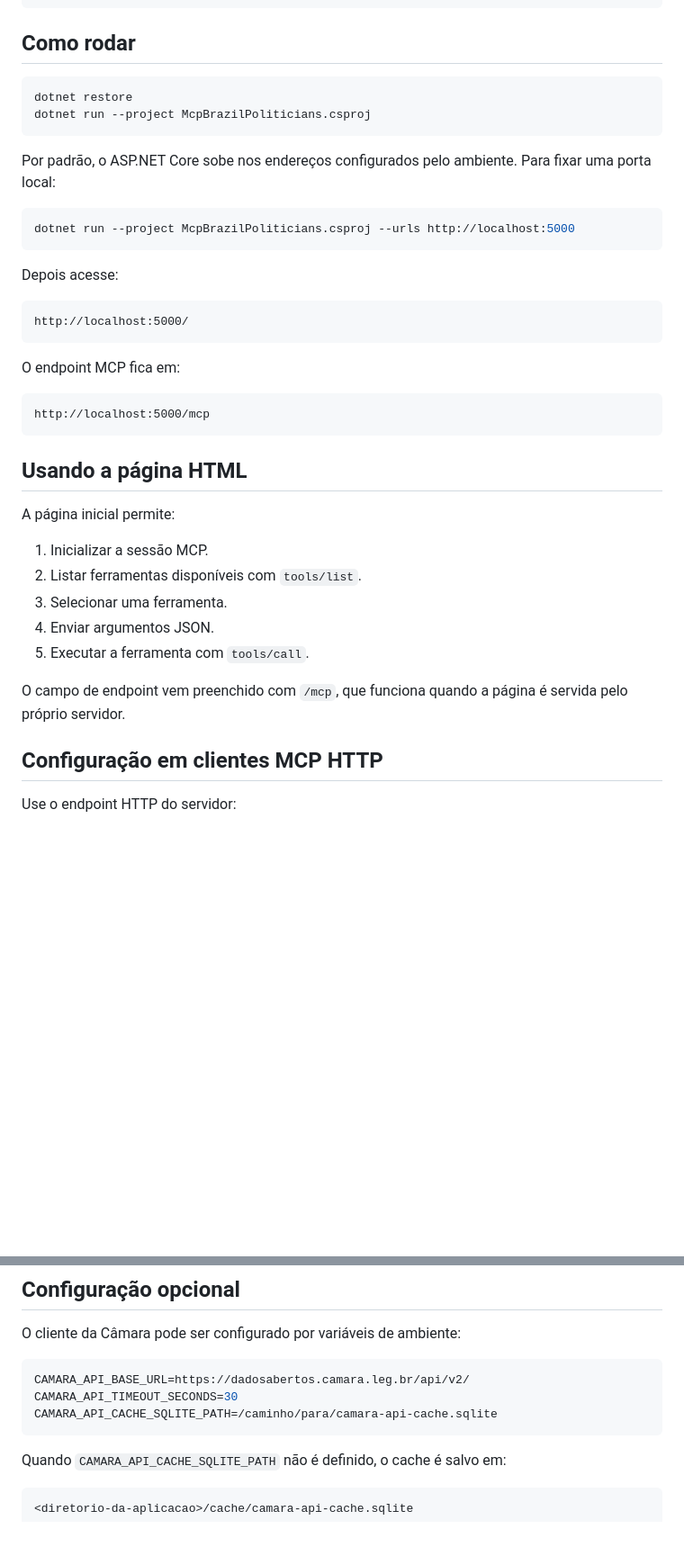
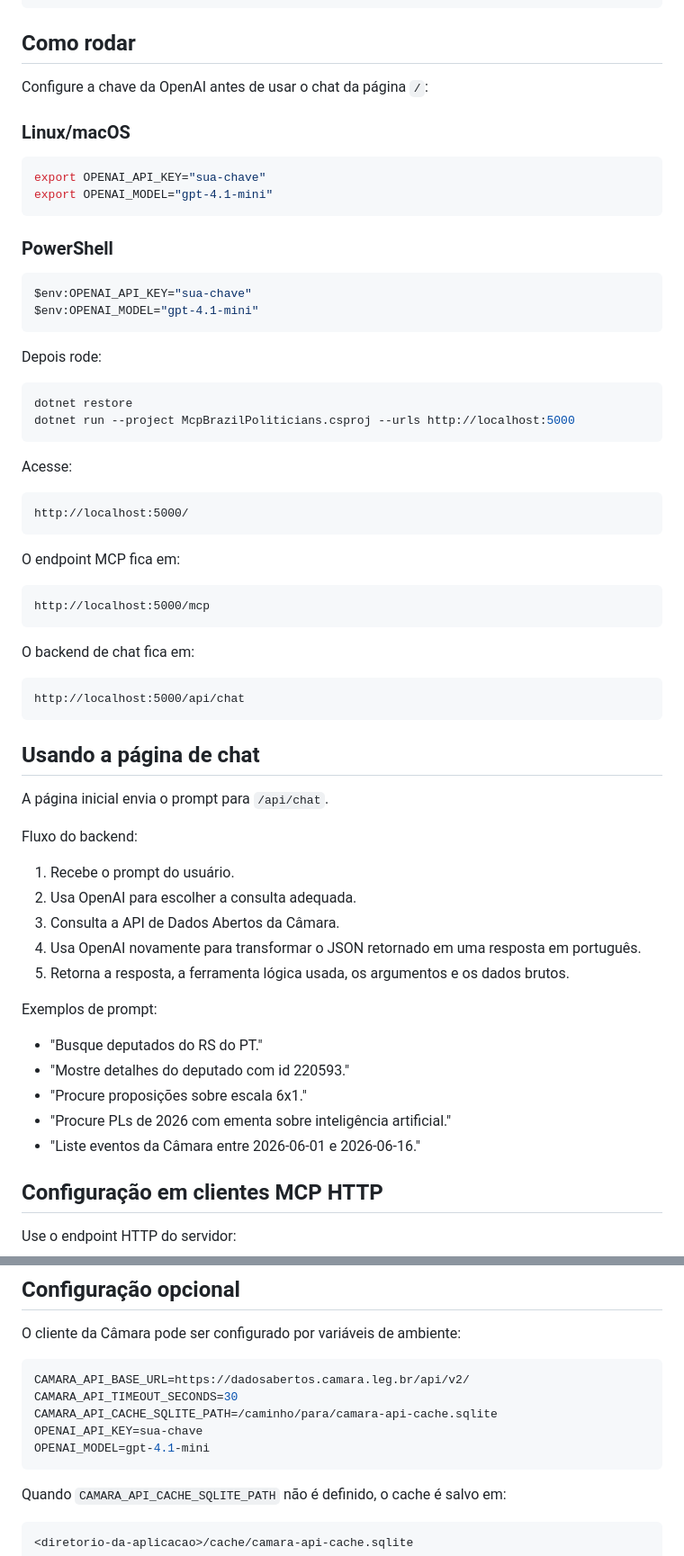
Before and after one commit to hebermattos/mcp-brazil-policitians, a Markdown page: README.md, 2 parts joined by grey strips. Shown at 90% size. Drawn GitHub-style; blank space fills up the shorter version.

Commit message:
Document OpenAI chat backend

````diff
--- a/README.md
+++ b/README.md
@@ -72,18 +74,30 @@ Exemplo:
 
 ## Como rodar
 
+Configure a chave da OpenAI antes de usar o chat da página `/`:
+
+### Linux/macOS
+
+```bash
+export OPENAI_API_KEY="sua-chave"
+export OPENAI_MODEL="gpt-4.1-mini"
+```
+
+### PowerShell
+
+```powershell
+$env:OPENAI_API_KEY="sua-chave"
+$env:OPENAI_MODEL="gpt-4.1-mini"
+```
+
+Depois rode:
+
 ```bash
 dotnet restore
-dotnet run --project McpBrazilPoliticians.csproj
-```
-
-Por padrão, o ASP.NET Core sobe nos endereços configurados pelo ambiente. Para fixar uma porta local:
-
-```bash
 dotnet run --project McpBrazilPoliticians.csproj --urls http://localhost:5000
 ```
 
-Depois acesse:
+Acesse:
 
 ```text
 http://localhost:5000/
@@ -95,17 +109,31 @@ O endpoint MCP fica em:
 http://localhost:5000/mcp
 ```
 
-## Usando a página HTML
+O backend de chat fica em:
 
-A página inicial permite:
+```text
+http://localhost:5000/api/chat
+```
 
-1. Inicializar a sessão MCP.
-2. Listar ferramentas disponíveis com `tools/list`.
-3. Selecionar uma ferramenta.
-4. Enviar argumentos JSON.
-5. Executar a ferramenta com `tools/call`.
+## Usando a página de chat
 
-O campo de endpoint vem preenchido com `/mcp`, que funciona quando a página é servida pelo próprio servidor.
+A página inicial envia o prompt para `/api/chat`.
+
+Fluxo do backend:
+
+1. Recebe o prompt do usuário.
+2. Usa OpenAI para escolher a consulta adequada.
+3. Consulta a API de Dados Abertos da Câmara.
+4. Usa OpenAI novamente para transformar o JSON retornado em uma resposta em português.
+5. Retorna a resposta, a ferramenta lógica usada, os argumentos e os dados brutos.
+
+Exemplos de prompt:
+
+- "Busque deputados do RS do PT."
+- "Mostre detalhes do deputado com id 220593."
+- "Procure proposições sobre escala 6x1."
+- "Procure PLs de 2026 com ementa sobre inteligência artificial."
+- "Liste eventos da Câmara entre 2026-06-01 e 2026-06-16."
 
 ## Configuração em clientes MCP HTTP
 
@@ -125,6 +153,8 @@ O cliente da Câmara pode ser configurado por variáveis de ambiente:
 CAMARA_API_BASE_URL=https://dadosabertos.camara.leg.br/api/v2/
 CAMARA_API_TIMEOUT_SECONDS=30
 CAMARA_API_CACHE_SQLITE_PATH=/caminho/para/camara-api-cache.sqlite
+OPENAI_API_KEY=sua-chave
+OPENAI_MODEL=gpt-4.1-mini
 ```
 
 Quando `CAMARA_API_CACHE_SQLITE_PATH` não é definido, o cache é salvo em:
````
Also changed, not shown: other parts of README.md (+4 -9 lines).
